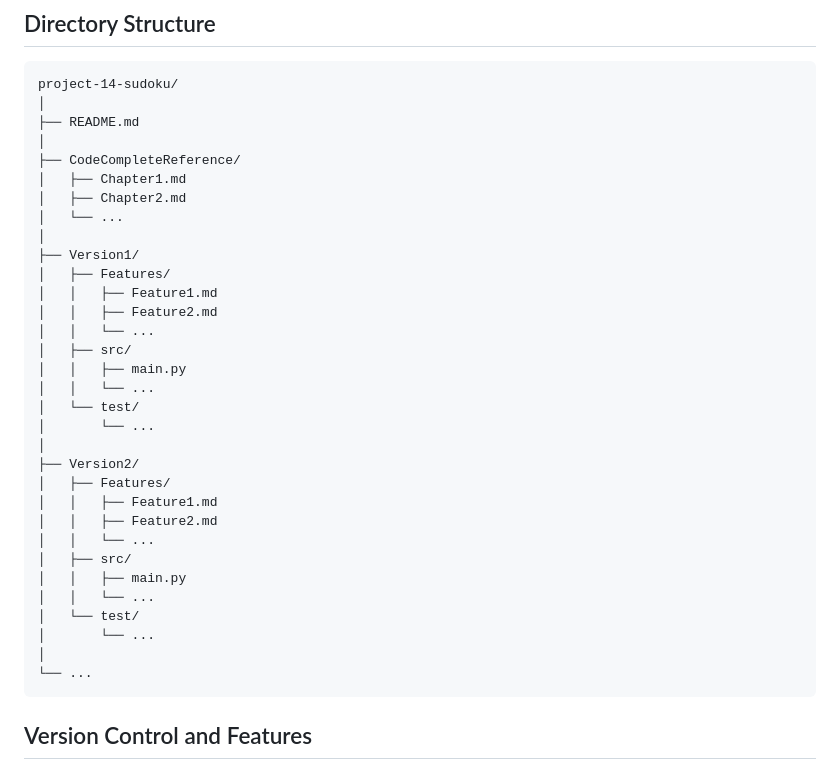
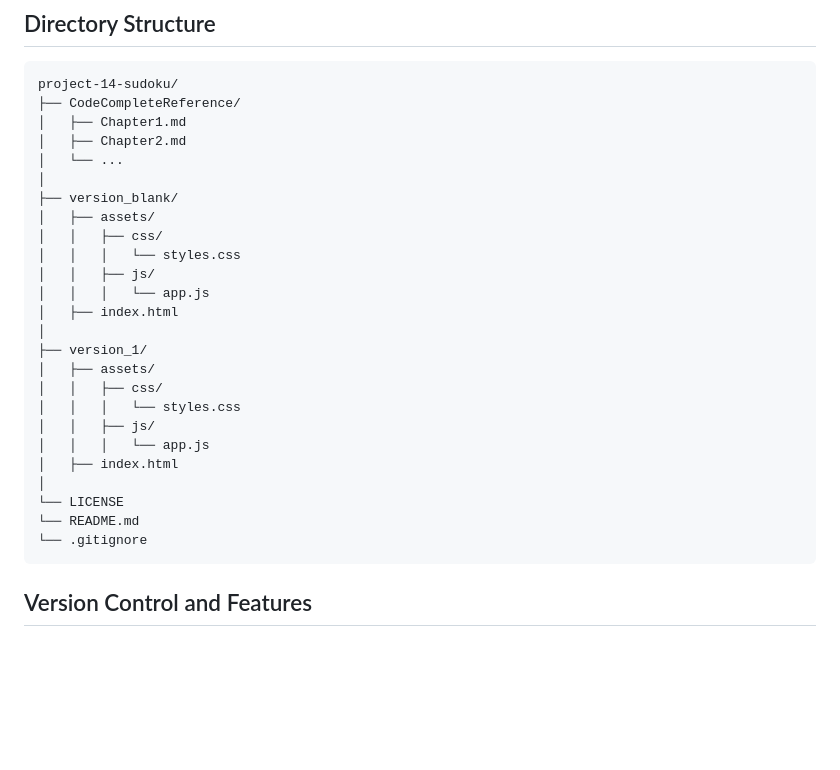
Before and after one commit to gato365/project-14-sudoku, a Markdown page: README.md, the part around the change. GitHub-like rendering; blank space fills up the shorter version.

Commit message:
Change the readme to reflect cur directory struct

````diff
--- a/README.md
+++ b/README.md
@@ -22,37 +22,30 @@ The project's structure is intentionally designed to allow for a comprehensive v
 
 ```
 project-14-sudoku/
-│
-├── README.md
-│
 ├── CodeCompleteReference/
 │   ├── Chapter1.md
 │   ├── Chapter2.md
 │   └── ...
 │
-├── Version1/
-│   ├── Features/
-│   │   ├── Feature1.md
-│   │   ├── Feature2.md
-│   │   └── ...
-│   ├── src/
-│   │   ├── main.py
-│   │   └── ...
-│   └── test/
-│       └── ...
+├── version_blank/
+│   ├── assets/
+│   │   ├── css/
+│   │   │   └── styles.css
+│   │   ├── js/
+│   │   │   └── app.js
+│   ├── index.html
 │
-├── Version2/
-│   ├── Features/
-│   │   ├── Feature1.md
-│   │   ├── Feature2.md
-│   │   └── ...
-│   ├── src/
-│   │   ├── main.py
-│   │   └── ...
-│   └── test/
-│       └── ...
+├── version_1/
+│   ├── assets/
+│   │   ├── css/
+│   │   │   └── styles.css
+│   │   ├── js/
+│   │   │   └── app.js
+│   ├── index.html
 │
-└── ...
+└── LICENSE
+└── README.md
+└── .gitignore
 ```
 
 
````
